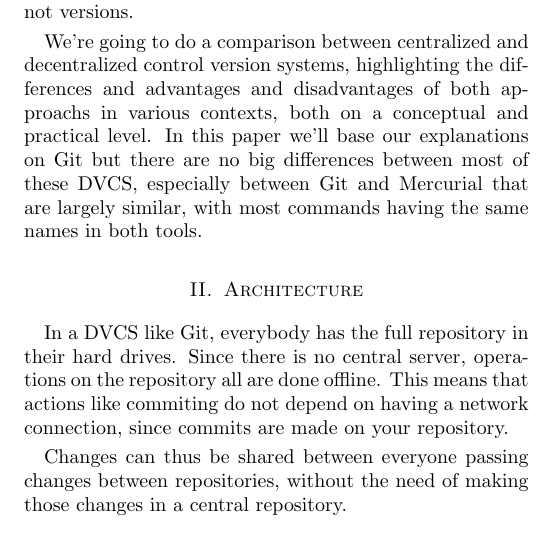
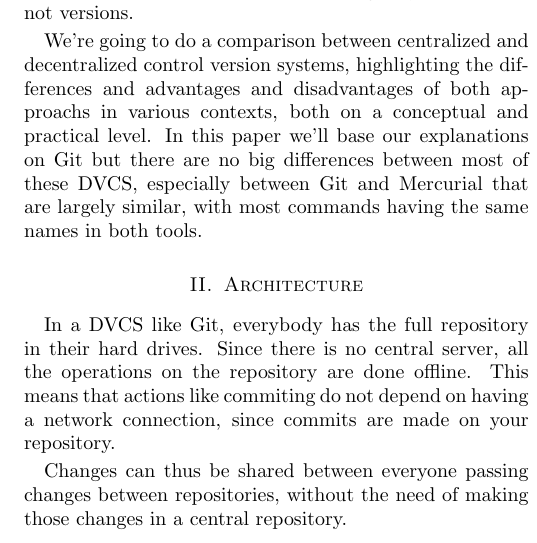
Before and after one commit to nicops/paperapit, a LaTeX paper (paper.tex): part of one column of page 1 of 2, cut so that both start at the same text. Compiled offline with pdfLaTeX.

Commit message:
Corregida una frase en la introducción de Architecture

```diff
--- a/paper.tex
+++ b/paper.tex
@@ -140,7 +140,7 @@ most commands having the same names in both tools.
 \section{Architecture}
 
 In a DVCS like Git, everybody has the full repository in their hard drives.
-Since there is no central server, operations on the repository all are done
+Since there is no central server, all the operations on the repository are done
 offline. This means that actions like commiting do not depend on having a
 network connection, since commits are made on your repository.
 
```
